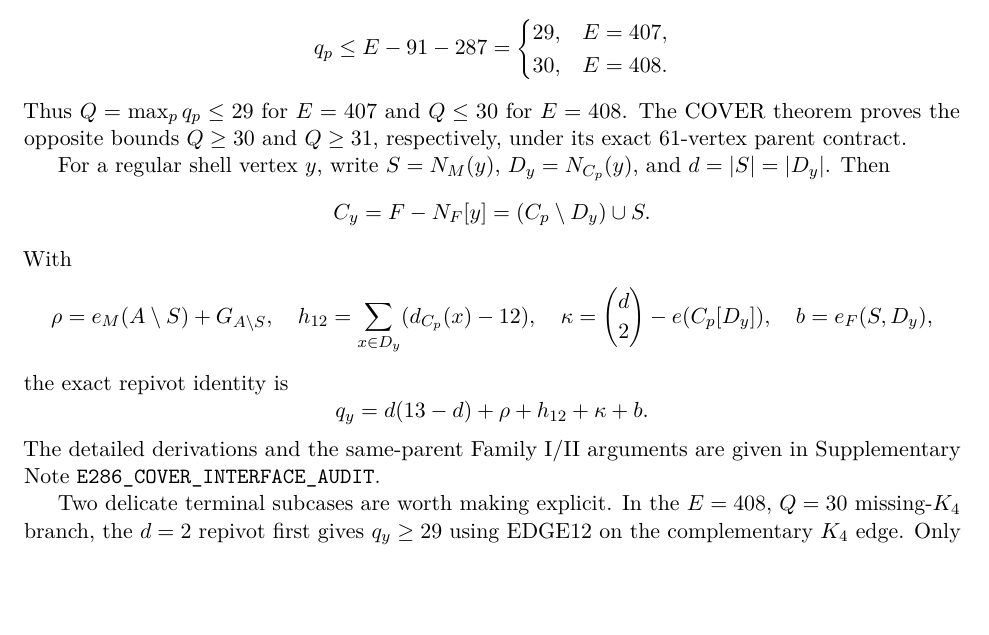
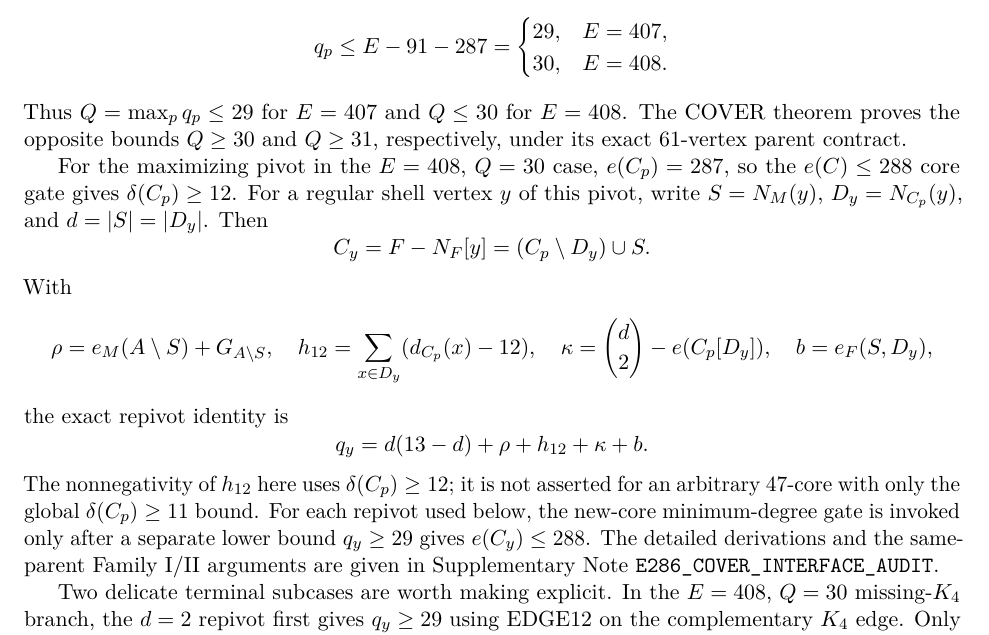
Before and after one commit to Icarus-K-Laplace/EG617-r12-proof, a LaTeX paper (PAPER/main.tex): part of page 4 of 5, cut so that both start at the same text, the shorter picture padded with empty space. Compiled offline with pdfLaTeX.

Commit message:
Qualify beta-12 repivot identity by its minimum-degree hypothesis

```diff
--- a/PAPER/main.tex
+++ b/PAPER/main.tex
@@ -229,8 +229,10 @@ Thus $Q=\max_p q_p\leq29$ for $E=407$ and $Q\leq30$ for $E=408$.
 The COVER theorem proves the opposite bounds $Q\geq30$ and $Q\geq31$,
 respectively, under its exact $61$-vertex parent contract.
 
-For a regular shell vertex $y$, write $S=N_M(y)$, $D_y=N_{C_p}(y)$,
-and $d=|S|=|D_y|$. Then
+For the maximizing pivot in the $E=408$, $Q=30$ case,
+$e(C_p)=287$, so the $e(C)\leq288$ core gate gives
+$\delta(C_p)\geq12$. For a regular shell vertex $y$ of this pivot,
+write $S=N_M(y)$, $D_y=N_{C_p}(y)$, and $d=|S|=|D_y|$. Then
 \[
  C_y=F-N_F[y]=(C_p\setminus D_y)\cup S.
 \]
@@ -244,6 +246,11 @@ the exact repivot identity is
 \[
  q_y=d(13-d)+\rho+h_{12}+\kappa+b.
 \]
+The nonnegativity of $h_{12}$ here uses $\delta(C_p)\geq12$; it is
+not asserted for an arbitrary 47-core with only the global
+$\delta(C_p)\geq11$ bound. For each repivot used below, the new-core
+minimum-degree gate is invoked only after a separate lower bound
+$q_y\geq29$ gives $e(C_y)\leq288$.
 The detailed derivations and the same-parent Family I/II arguments are
 given in Supplementary Note~\texttt{E286\_COVER\_INTERFACE\_AUDIT}.
 
```
